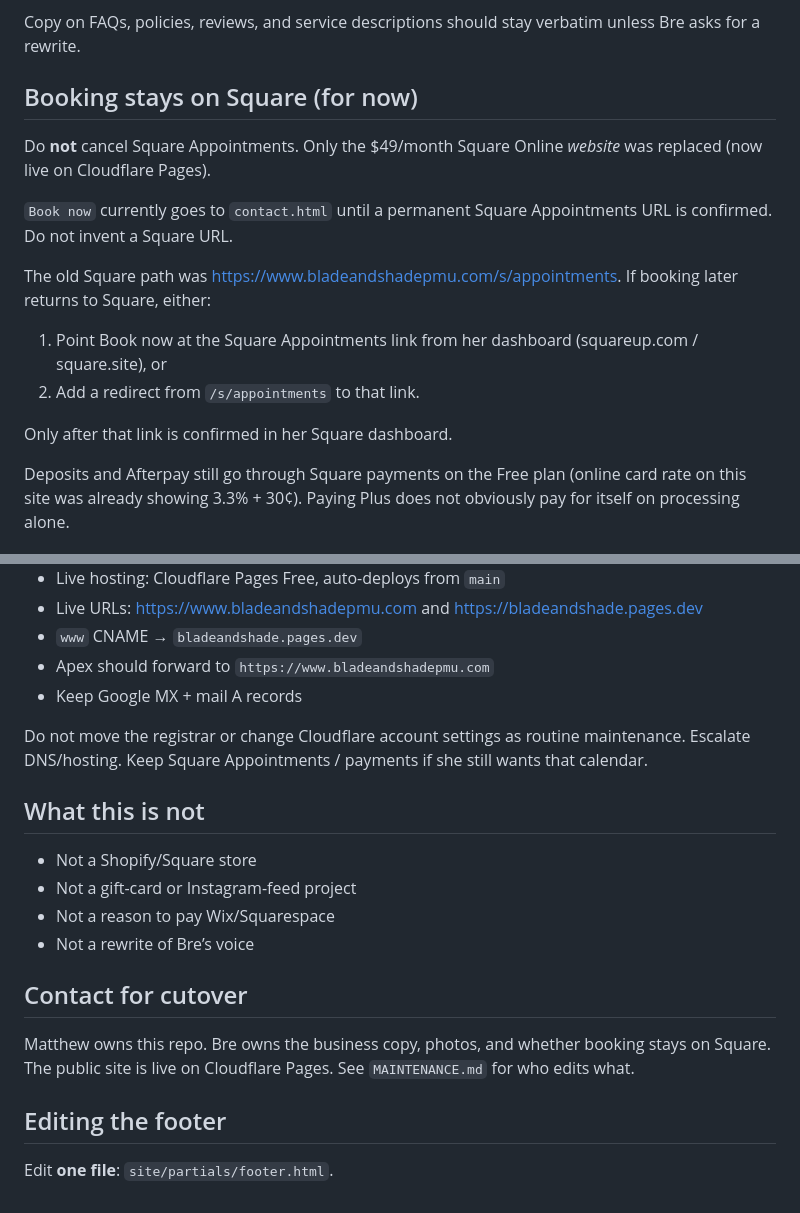
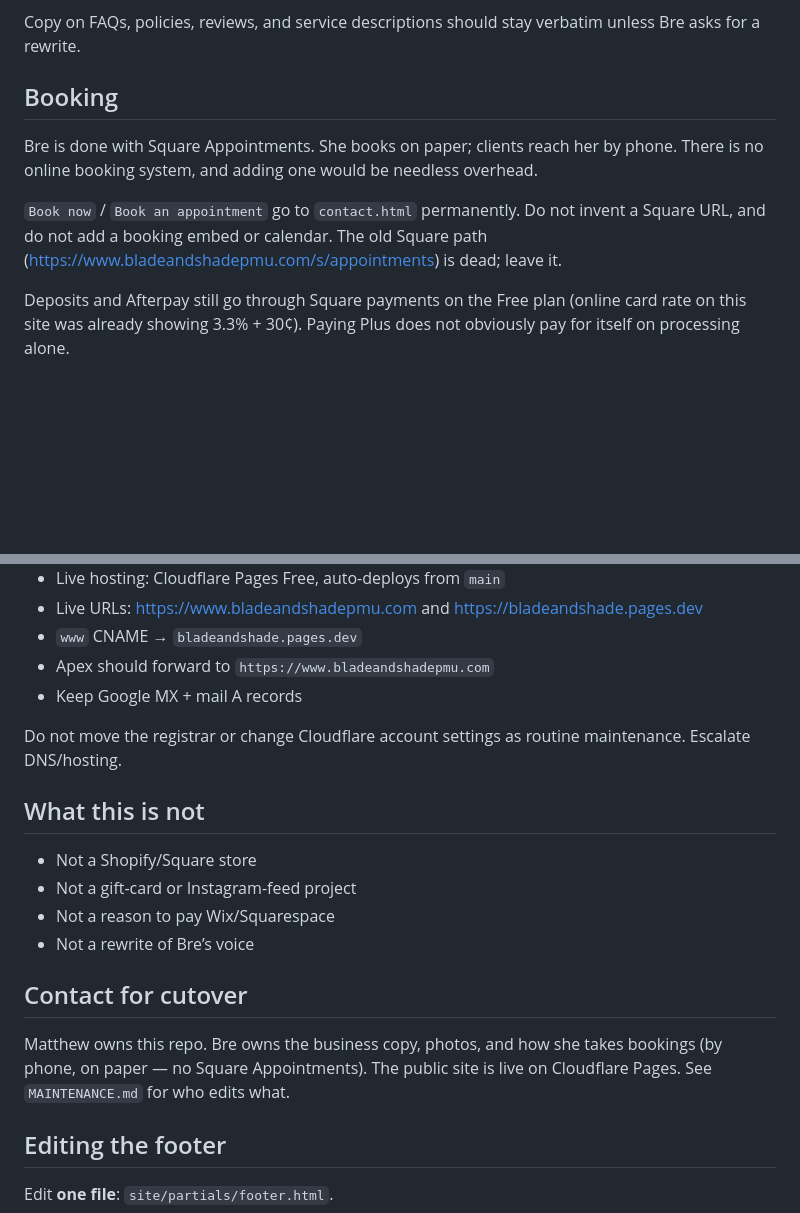
Before and after one commit to Calithrix/bladeandshade, a Markdown page: README.md, 2 parts joined by grey strips. Drawn GitHub-style; blank space fills up the shorter version.

Commit message:
Playbook: booking is off Square Appointments; Book links stay on contact.html permanently
Co-authored-by: Matthew Coppola <Calithrix@users.noreply.github.com>

```diff
--- a/README.md
+++ b/README.md
@@ -56,18 +56,11 @@ There is no app server, cart, or CMS. Open the HTML and it works.
 
 Copy on FAQs, policies, reviews, and service descriptions should stay verbatim unless Bre asks for a rewrite.
 
-## Booking stays on Square (for now)
+## Booking
 
-Do **not** cancel Square Appointments. Only the $49/month Square Online *website* was replaced (now live on Cloudflare Pages).
+Bre is done with Square Appointments. She books on paper; clients reach her by phone. There is no online booking system, and adding one would be needless overhead.
 
-`Book now` currently goes to `contact.html` until a permanent Square Appointments URL is confirmed. Do not invent a Square URL.
-
-The old Square path was https://www.bladeandshadepmu.com/s/appointments. If booking later returns to Square, either:
-
-1. Point Book now at the Square Appointments link from her dashboard (squareup.com / square.site), or
-2. Add a redirect from `/s/appointments` to that link.
-
-Only after that link is confirmed in her Square dashboard.
+`Book now` / `Book an appointment` go to `contact.html` permanently. Do not invent a Square URL, and do not add a booking embed or calendar. The old Square path (https://www.bladeandshadepmu.com/s/appointments) is dead; leave it.
 
 Deposits and Afterpay still go through Square payments on the Free plan (online card rate on this site was already showing 3.3% + 30¢). Paying Plus does not obviously pay for itself on processing alone.
 
@@ -110,7 +103,7 @@ No install, no build. `npx serve site` also works.
 - Apex should forward to `https://www.bladeandshadepmu.com`
 - Keep Google MX + mail A records
 
-Do not move the registrar or change Cloudflare account settings as routine maintenance. Escalate DNS/hosting. Keep Square Appointments / payments if she still wants that calendar.
+Do not move the registrar or change Cloudflare account settings as routine maintenance. Escalate DNS/hosting.
 
 ## What this is not
 
@@ -121,7 +114,7 @@ Do not move the registrar or change Cloudflare account settings as routine maint
 
 ## Contact for cutover
 
-Matthew owns this repo. Bre owns the business copy, photos, and whether booking stays on Square. The public site is live on Cloudflare Pages. See `MAINTENANCE.md` for who edits what.
+Matthew owns this repo. Bre owns the business copy, photos, and how she takes bookings (by phone, on paper — no Square Appointments). The public site is live on Cloudflare Pages. See `MAINTENANCE.md` for who edits what.
 
 ## Editing the footer
 
```
Also changed, not shown: MAINTENANCE.md (+6 -6 lines).
